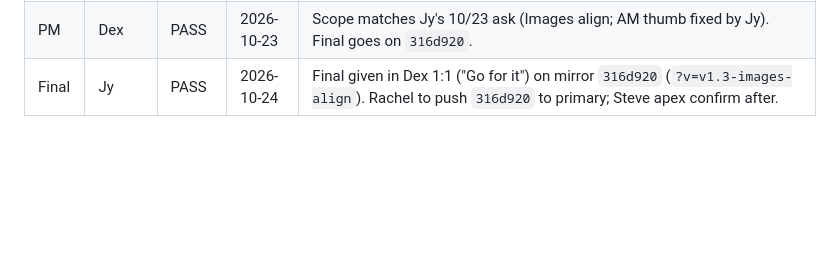
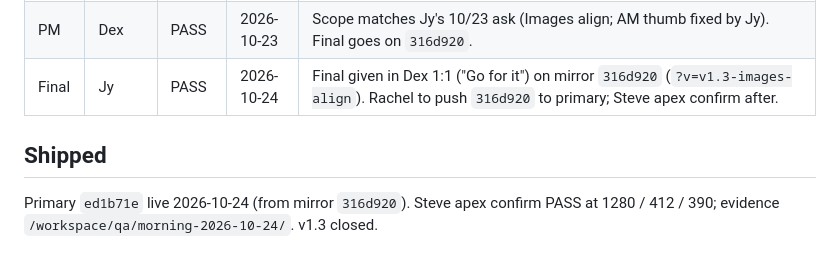
Before and after one commit to jyyeungdeletedhisfb-gif/jy-site, a Markdown page: docs/CHANGELOG-v1.3.md, the part around the change. Rendered like a GitHub page; blank space fills up the shorter version.

Commit message:
docs: CHANGELOG-v1.3 shipped ed1b71e, apex PASS

```diff
--- a/docs/CHANGELOG-v1.3.md
+++ b/docs/CHANGELOG-v1.3.md
@@ -23,3 +23,7 @@ QA: `/workspace/qa/v1.3-link-embed/` (footer + embed screenshots at 1280 / 412 /
 | QA | Steve | PASS | 2026-10-23 | `316d920` at 1280 / 412 / 390 (emulated): AM thumb shows Jy's new photo; alignment under 0.5px; 6 pages 200, swipe after flip, track list, type and weight gates PASS. Soft: Apple's player clips last track row at 1280 (Apple-side). Evidence `/workspace/qa/v13-images-align-2026-10-23/`. |
 | PM | Dex | PASS | 2026-10-23 | Scope matches Jy's 10/23 ask (Images align; AM thumb fixed by Jy). Final goes on `316d920`. |
 | Final | Jy | PASS | 2026-10-24 | Final given in Dex 1:1 ("Go for it") on mirror `316d920` (`?v=v1.3-images-align`). Rachel to push `316d920` to primary; Steve apex confirm after. |
+
+## Shipped
+
+Primary `ed1b71e` live 2026-10-24 (from mirror `316d920`). Steve apex confirm PASS at 1280 / 412 / 390; evidence `/workspace/qa/morning-2026-10-24/`. v1.3 closed.
```
